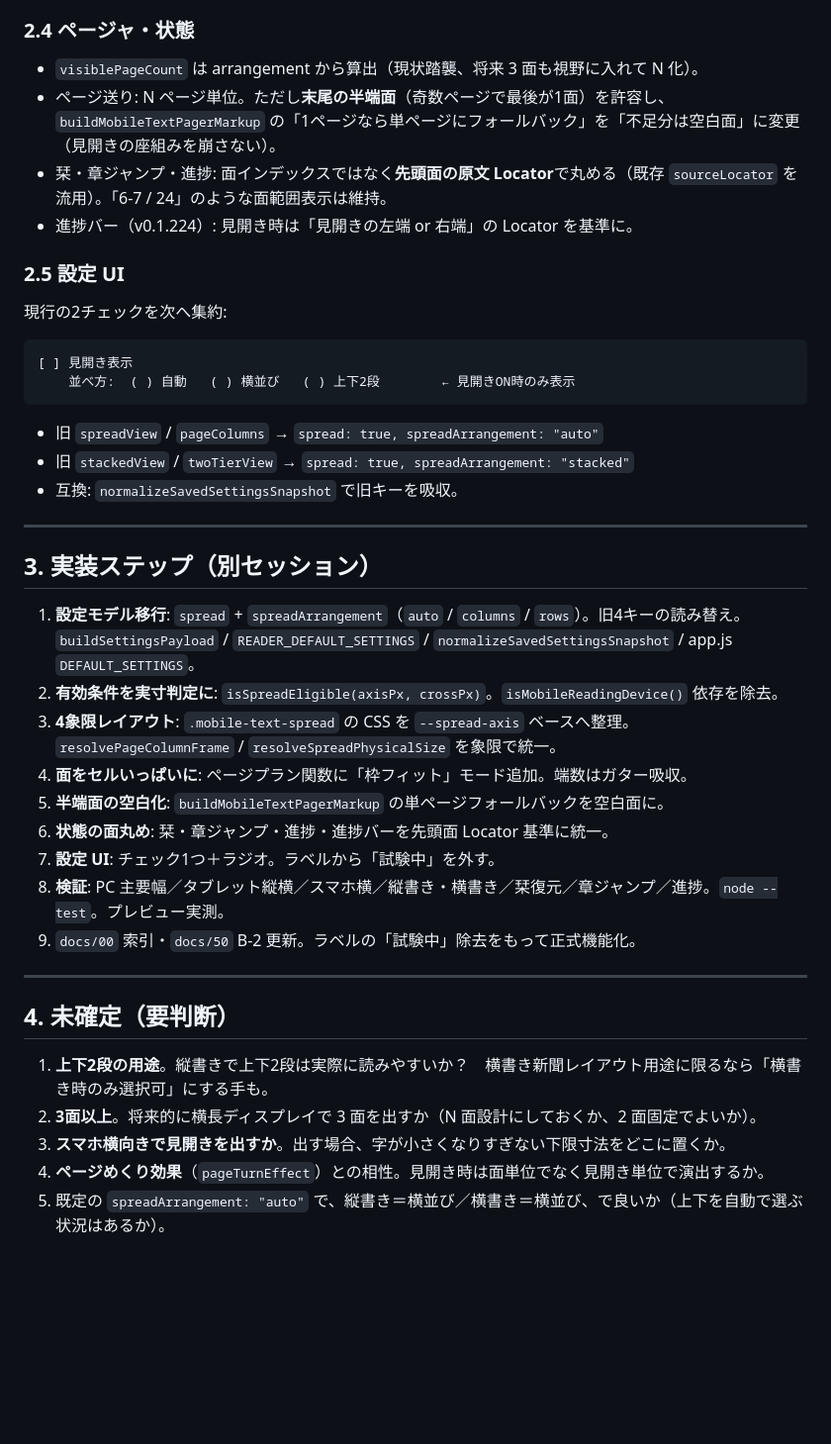
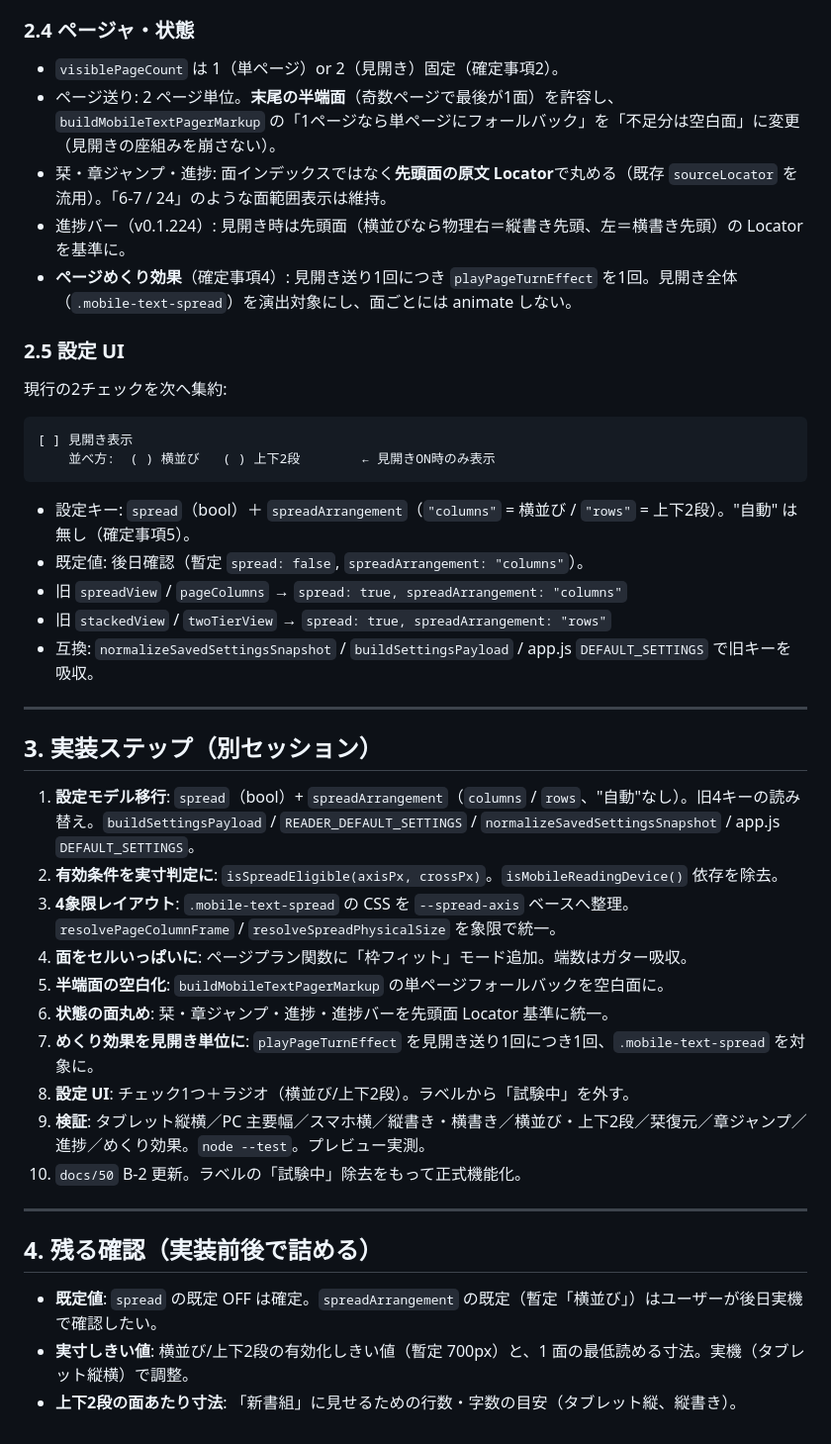
Before and after one commit to 11927948618/tsukuyomi-reader, a Markdown page: docs/51-spread-view-redesign.md, the part around one of its changes. Shown at 99% size. GitHub-like rendering; blank space fills up the shorter version.

````diff
--- a/docs/51-spread-view-redesign.md
+++ b/docs/51-spread-view-redesign.md
@@ -70,10 +82,12 @@
 
 ### 2.4 ページャ・状態
 
-- `visiblePageCount` は arrangement から算出（現状踏襲、将来 3 面も視野に入れて N 化）。
-- ページ送り: N ページ単位。ただし**末尾の半端面**（奇数ページで最後が1面）を許容し、`buildMobileTextPagerMarkup` の「1ページなら単ページにフォールバック」を「不足分は空白面」に変更（見開きの座組みを崩さない）。
+- `visiblePageCount` は 1（単ページ）or 2（見開き）固定（確定事項2）。
+- ページ送り: 2 ページ単位。**末尾の半端面**（奇数ページで最後が1面）を許容し、
+  `buildMobileTextPagerMarkup` の「1ページなら単ページにフォールバック」を「不足分は空白面」に変更（見開きの座組みを崩さない）。
 - 栞・章ジャンプ・進捗: 面インデックスではなく**先頭面の原文 Locator**で丸める（既存 `sourceLocator` を流用）。「6-7 / 24」のような面範囲表示は維持。
-- 進捗バー（v0.1.224）: 見開き時は「見開きの左端 or 右端」の Locator を基準に。
+- 進捗バー（v0.1.224）: 見開き時は先頭面（横並びなら物理右＝縦書き先頭、左＝横書き先頭）の Locator を基準に。
+- **ページめくり効果**（確定事項4）: 見開き送り1回につき `playPageTurnEffect` を1回。見開き全体（`.mobile-text-spread`）を演出対象にし、面ごとには animate しない。
 
 ### 2.5 設定 UI
 
@@ -81,33 +95,34 @@
 
 ```
 [ ] 見開き表示
-    並べ方:  ( ) 自動   ( ) 横並び   ( ) 上下2段        ← 見開きON時のみ表示
+    並べ方:  ( ) 横並び   ( ) 上下2段        ← 見開きON時のみ表示
 ```
 
-- 旧 `spreadView` / `pageColumns` → `spread: true, spreadArrangement: "auto"`
-- 旧 `stackedView` / `twoTierView` → `spread: true, spreadArrangement: "stacked"`
-- 互換: `normalizeSavedSettingsSnapshot` で旧キーを吸収。
+- 設定キー: `spread`（bool）＋ `spreadArrangement`（`"columns"` = 横並び / `"rows"` = 上下2段）。"自動" は無し（確定事項5）。
+- 既定値: 後日確認（暫定 `spread: false`, `spreadArrangement: "columns"`）。
+- 旧 `spreadView` / `pageColumns` → `spread: true, spreadArrangement: "columns"`
+- 旧 `stackedView` / `twoTierView` → `spread: true, spreadArrangement: "rows"`
+- 互換: `normalizeSavedSettingsSnapshot` / `buildSettingsPayload` / app.js `DEFAULT_SETTINGS` で旧キーを吸収。
 
 ---
 
 ## 3. 実装ステップ（別セッション）
 
-1. **設定モデル移行**: `spread` + `spreadArrangement`（`auto` / `columns` / `rows`）。旧4キーの読み替え。`buildSettingsPayload` / `READER_DEFAULT_SETTINGS` / `normalizeSavedSettingsSnapshot` / app.js `DEFAULT_SETTINGS`。
+1. **設定モデル移行**: `spread`（bool）+ `spreadArrangement`（`columns` / `rows`、"自動"なし）。旧4キーの読み替え。`buildSettingsPayload` / `READER_DEFAULT_SETTINGS` / `normalizeSavedSettingsSnapshot` / app.js `DEFAULT_SETTINGS`。
 2. **有効条件を実寸判定に**: `isSpreadEligible(axisPx, crossPx)`。`isMobileReadingDevice()` 依存を除去。
 3. **4象限レイアウト**: `.mobile-text-spread` の CSS を `--spread-axis` ベースへ整理。`resolvePageColumnFrame` / `resolveSpreadPhysicalSize` を象限で統一。
 4. **面をセルいっぱいに**: ページプラン関数に「枠フィット」モード追加。端数はガター吸収。
 5. **半端面の空白化**: `buildMobileTextPagerMarkup` の単ページフォールバックを空白面に。
 6. **状態の面丸め**: 栞・章ジャンプ・進捗・進捗バーを先頭面 Locator 基準に統一。
-7. **設定 UI**: チェック1つ＋ラジオ。ラベルから「試験中」を外す。
-8. **検証**: PC 主要幅／タブレット縦横／スマホ横／縦書き・横書き／栞復元／章ジャンプ／進捗。`node --test`。プレビュー実測。
-9. `docs/00` 索引・`docs/50` B-2 更新。ラベルの「試験中」除去をもって正式機能化。
+7. **めくり効果を見開き単位に**: `playPageTurnEffect` を見開き送り1回につき1回、`.mobile-text-spread` を対象に。
+8. **設定 UI**: チェック1つ＋ラジオ（横並び/上下2段）。ラベルから「試験中」を外す。
+9. **検証**: タブレット縦横／PC 主要幅／スマホ横／縦書き・横書き／横並び・上下2段／栞復元／章ジャンプ／進捗／めくり効果。`node --test`。プレビュー実測。
+10. `docs/50` B-2 更新。ラベルの「試験中」除去をもって正式機能化。
 
 ---
 
-## 4. 未確定（要判断）
+## 4. 残る確認（実装前後で詰める）
 
-1. **上下2段の用途**。縦書きで上下2段は実際に読みやすいか？　横書き新聞レイアウト用途に限るなら「横書き時のみ選択可」にする手も。
-2. **3面以上**。将来的に横長ディスプレイで 3 面を出すか（N 面設計にしておくか、2 面固定でよいか）。
-3. **スマホ横向きで見開きを出すか**。出す場合、字が小さくなりすぎない下限寸法をどこに置くか。
-4. **ページめくり効果**（`pageTurnEffect`）との相性。見開き時は面単位でなく見開き単位で演出するか。
-5. 既定の `spreadArrangement: "auto"` で、縦書き＝横並び／横書き＝横並び、で良いか（上下を自動で選ぶ状況はあるか）。
+- **既定値**: `spread` の既定 OFF は確定。`spreadArrangement` の既定（暫定「横並び」）はユーザーが後日実機で確認したい。
+- **実寸しきい値**: 横並び/上下2段の有効化しきい値（暫定 700px）と、1 面の最低読める寸法。実機（タブレット縦横）で調整。
+- **上下2段の面あたり寸法**: 「新書組」に見せるための行数・字数の目安（タブレット縦、縦書き）。
````
Also changed, not shown: other parts of docs/51-spread-view-redesign.md (+22 -10 lines).
